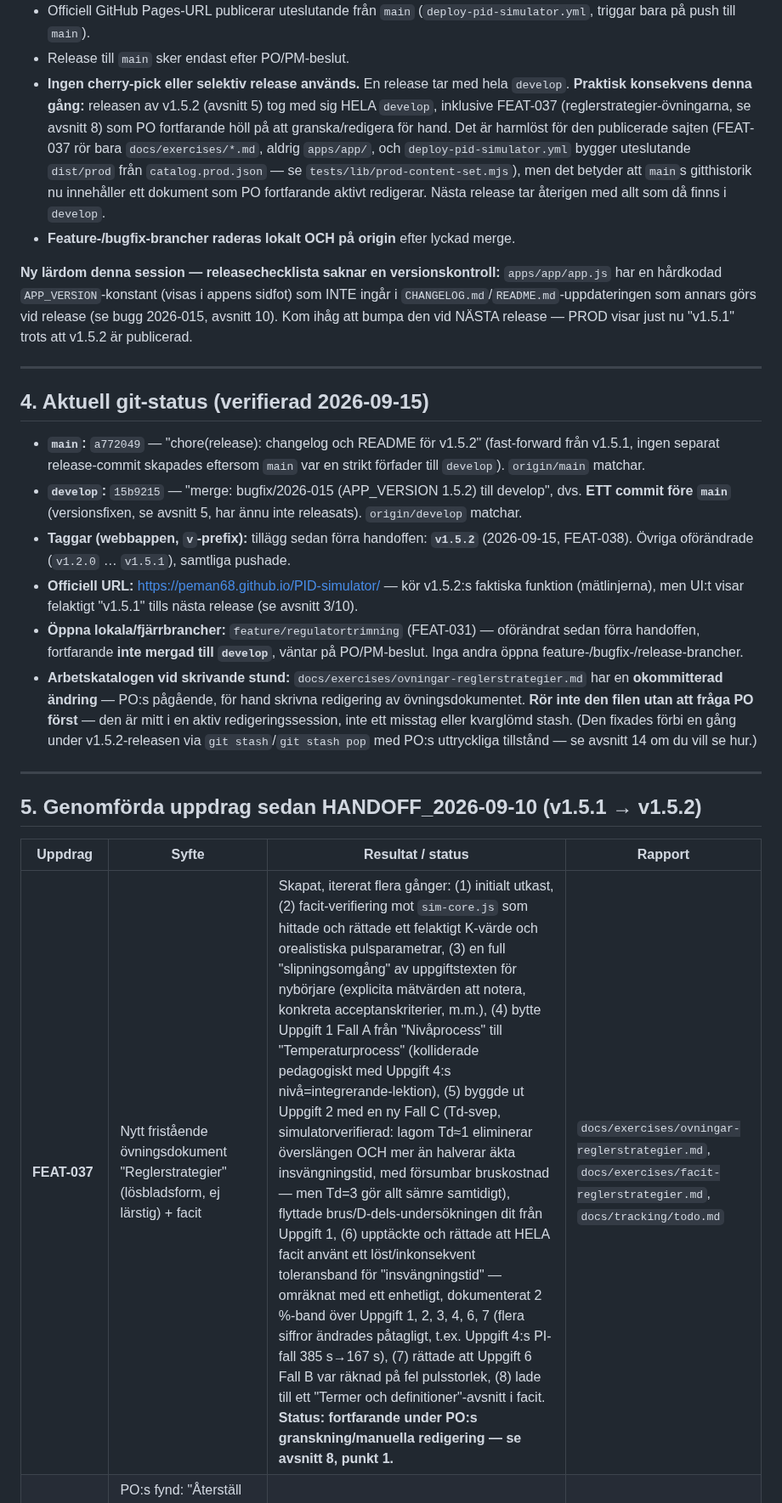
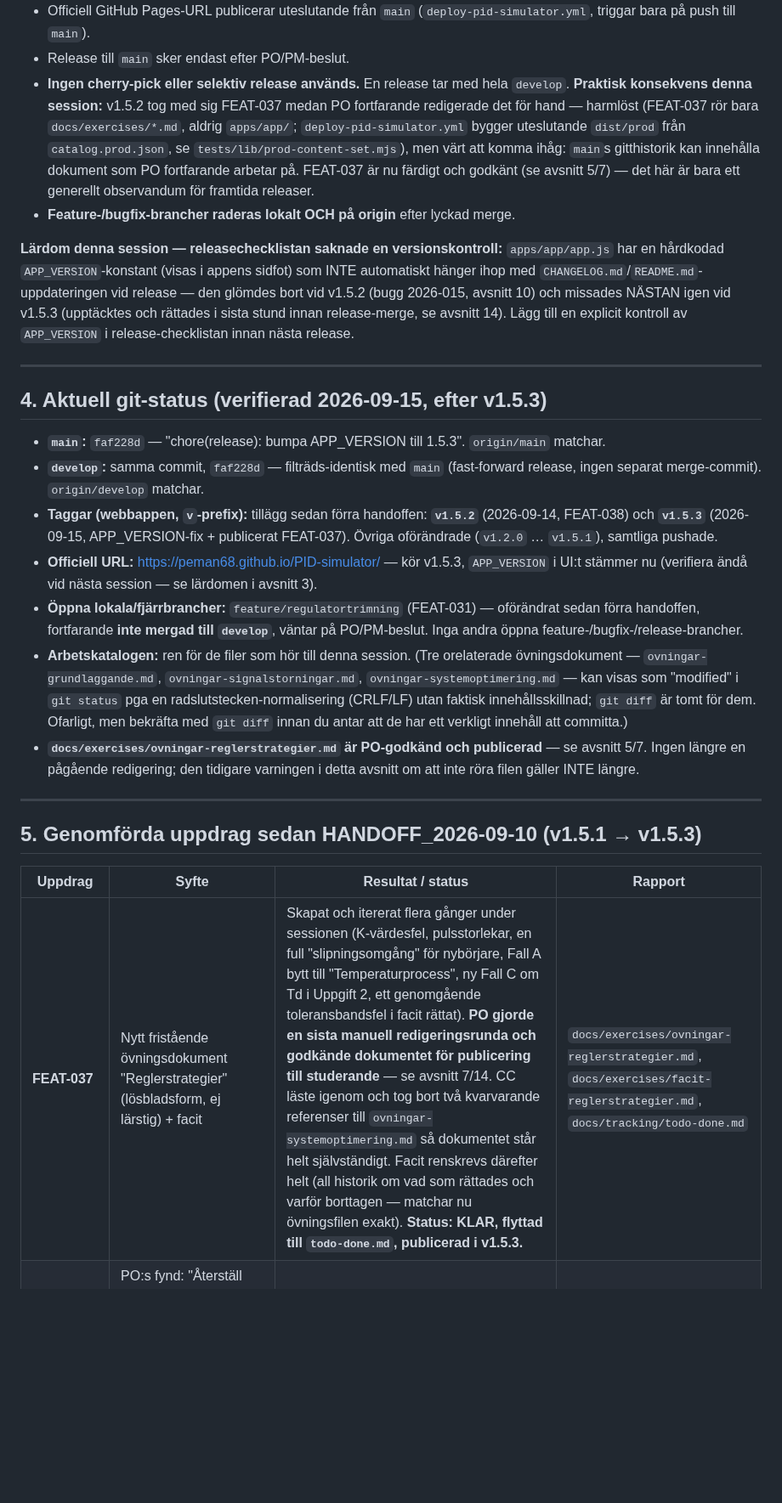
Before and after one commit to PeMan68/PID-simulator, a Markdown page: docs/handoffs/HANDOFF_2026-09-15.md, the part around one of its changes. Shown at 85% size. GitHub-like rendering; blank space fills up the shorter version.

```diff
--- a/docs/handoffs/HANDOFF_2026-09-15.md
+++ b/docs/handoffs/HANDOFF_2026-09-15.md
@@ -73,52 +73,53 @@ Regler (oförändrade):
   (`deploy-pid-simulator.yml`, triggar bara på push till `main`).
 - Release till `main` sker endast efter PO/PM-beslut.
 - **Ingen cherry-pick eller selektiv release används.** En release tar med hela `develop`.
-  **Praktisk konsekvens denna gång:** releasen av v1.5.2 (avsnitt 5) tog med sig HELA
-  `develop`, inklusive FEAT-037 (reglerstrategier-övningarna, se avsnitt 8) som PO
-  fortfarande höll på att granska/redigera för hand. Det är harmlöst för den publicerade
-  sajten (FEAT-037 rör bara `docs/exercises/*.md`, aldrig `apps/app/`, och
-  `deploy-pid-simulator.yml` bygger uteslutande `dist/prod` från `catalog.prod.json` — se
-  `tests/lib/prod-content-set.mjs`), men det betyder att `main`s gitthistorik nu
-  innehåller ett dokument som PO fortfarande aktivt redigerar. Nästa release tar återigen
-  med allt som då finns i `develop`.
+  **Praktisk konsekvens denna session:** v1.5.2 tog med sig FEAT-037 medan PO fortfarande
+  redigerade det för hand — harmlöst (FEAT-037 rör bara `docs/exercises/*.md`, aldrig
+  `apps/app/`; `deploy-pid-simulator.yml` bygger uteslutande `dist/prod` från
+  `catalog.prod.json`, se `tests/lib/prod-content-set.mjs`), men värt att komma ihåg:
+  `main`s gitthistorik kan innehålla dokument som PO fortfarande arbetar på. FEAT-037 är
+  nu färdigt och godkänt (se avsnitt 5/7) — det här är bara ett generellt observandum för
+  framtida releaser.
 - **Feature-/bugfix-brancher raderas lokalt OCH på origin** efter lyckad merge.
 
-**Ny lärdom denna session — releasechecklista saknar en versionskontroll:**
+**Lärdom denna session — releasechecklistan saknade en versionskontroll:**
 `apps/app/app.js` har en hårdkodad `APP_VERSION`-konstant (visas i appens sidfot) som
-INTE ingår i `CHANGELOG.md`/`README.md`-uppdateringen som annars görs vid release (se
-bugg 2026-015, avsnitt 10). Kom ihåg att bumpa den vid NÄSTA release — PROD visar just nu
-"v1.5.1" trots att v1.5.2 är publicerad.
+INTE automatiskt hänger ihop med `CHANGELOG.md`/`README.md`-uppdateringen vid release —
+den glömdes bort vid v1.5.2 (bugg 2026-015, avsnitt 10) och missades NÄSTAN igen vid
+v1.5.3 (upptäcktes och rättades i sista stund innan release-merge, se avsnitt 14). Lägg
+till en explicit kontroll av `APP_VERSION` i release-checklistan innan nästa release.
 
 ---
 
-## 4. Aktuell git-status (verifierad 2026-09-15)
+## 4. Aktuell git-status (verifierad 2026-09-15, efter v1.5.3)
 
-- **`main`:** `a772049` — "chore(release): changelog och README för v1.5.2" (fast-forward
-  från v1.5.1, ingen separat release-commit skapades eftersom `main` var en strikt
-  förfader till `develop`). `origin/main` matchar.
-- **`develop`:** `15b9215` — "merge: bugfix/2026-015 (APP_VERSION 1.5.2) till develop",
-  dvs. **ETT commit före `main`** (versionsfixen, se avsnitt 5, har ännu inte releasats).
-  `origin/develop` matchar.
+- **`main`:** `faf228d` — "chore(release): bumpa APP_VERSION till 1.5.3". `origin/main`
+  matchar.
+- **`develop`:** samma commit, `faf228d` — filträds-identisk med `main` (fast-forward
+  release, ingen separat merge-commit). `origin/develop` matchar.
 - **Taggar (webbappen, `v`-prefix):** tillägg sedan förra handoffen: **`v1.5.2`**
-  (2026-09-15, FEAT-038). Övriga oförändrade (`v1.2.0` … `v1.5.1`), samtliga pushade.
-- **Officiell URL:** https://peman68.github.io/PID-simulator/ — kör v1.5.2:s faktiska
-  funktion (mätlinjerna), men UI:t visar felaktigt "v1.5.1" tills nästa release (se
-  avsnitt 3/10).
+  (2026-09-14, FEAT-038) och **`v1.5.3`** (2026-09-15, APP_VERSION-fix + publicerat
+  FEAT-037). Övriga oförändrade (`v1.2.0` … `v1.5.1`), samtliga pushade.
+- **Officiell URL:** https://peman68.github.io/PID-simulator/ — kör v1.5.3, `APP_VERSION`
+  i UI:t stämmer nu (verifiera ändå vid nästa session — se lärdomen i avsnitt 3).
 - **Öppna lokala/fjärrbrancher:** `feature/regulatortrimning` (FEAT-031) — oförändrat
   sedan förra handoffen, fortfarande **inte mergad till `develop`**, väntar på
   PO/PM-beslut. Inga andra öppna feature-/bugfix-/release-brancher.
-- **Arbetskatalogen vid skrivande stund:** `docs/exercises/ovningar-reglerstrategier.md`
-  har en **okommitterad ändring** — PO:s pågående, för hand skrivna redigering av
-  övningsdokumentet. **Rör inte den filen utan att fråga PO först** — den är mitt i en
-  aktiv redigeringssession, inte ett misstag eller kvarglömd stash. (Den fixades förbi en
-  gång under v1.5.2-releasen via `git stash`/`git stash pop` med PO:s uttryckliga
-  tillstånd — se avsnitt 14 om du vill se hur.)
+- **Arbetskatalogen:** ren för de filer som hör till denna session. (Tre orelaterade
+  övningsdokument — `ovningar-grundlaggande.md`, `ovningar-signalstorningar.md`,
+  `ovningar-systemoptimering.md` — kan visas som "modified" i `git status` pga en
+  radslutstecken-normalisering (CRLF/LF) utan faktisk innehållsskillnad; `git diff` är
+  tomt för dem. Ofarligt, men bekräfta med `git diff` innan du antar att de har ett
+  verkligt innehåll att committa.)
+- **`docs/exercises/ovningar-reglerstrategier.md` är PO-godkänd och publicerad** — se
+  avsnitt 5/7. Ingen längre en pågående redigering; den tidigare varningen i detta avsnitt
+  om att inte röra filen gäller INTE längre.
 
 ---
 
-## 5. Genomförda uppdrag sedan HANDOFF_2026-09-10 (v1.5.1 → v1.5.2)
+## 5. Genomförda uppdrag sedan HANDOFF_2026-09-10 (v1.5.1 → v1.5.3)
 
 | Uppdrag | Syfte | Resultat / status | Rapport |
 |---|---|---|---|
-| **FEAT-037** | Nytt fristående övningsdokument "Reglerstrategier" (lösbladsform, ej lärstig) + facit | Skapat, itererat flera gånger: (1) initialt utkast, (2) facit-verifiering mot `sim-core.js` som hittade och rättade ett felaktigt K-värde och orealistiska pulsparametrar, (3) en full "slipningsomgång" av uppgiftstexten för nybörjare (explicita mätvärden att notera, konkreta acceptanskriterier, m.m.), (4) bytte Uppgift 1 Fall A från "Nivåprocess" till "Temperaturprocess" (kolliderade pedagogiskt med Uppgift 4:s nivå=integrerande-lektion), (5) byggde ut Uppgift 2 med en ny Fall C (Td-svep, simulatorverifierad: lagom Td≈1 eliminerar överslängen OCH mer än halverar äkta insvängningstid, med försumbar bruskostnad — men Td=3 gör allt sämre samtidigt), flyttade brus/D-dels-undersökningen dit från Uppgift 1, (6) upptäckte och rättade att HELA facit använt ett löst/inkonsekvent toleransband för "insvängningstid" — omräknat med ett enhetligt, dokumenterat 2 %-band över Uppgift 1, 2, 3, 4, 6, 7 (flera siffror ändrades påtagligt, t.ex. Uppgift 4:s PI-fall 385 s→167 s), (7) rättade att Uppgift 6 Fall B var räknad på fel pulsstorlek, (8) lade till ett "Termer och definitioner"-avsnitt i facit. **Status: fortfarande under PO:s granskning/manuella redigering — se avsnitt 8, punkt 1.** | `docs/exercises/ovningar-reglerstrategier.md`, `docs/exercises/facit-reglerstrategier.md`, `docs/tracking/todo.md` |
+| **FEAT-037** | Nytt fristående övningsdokument "Reglerstrategier" (lösbladsform, ej lärstig) + facit | Skapat och itererat flera gånger under sessionen (K-värdesfel, pulsstorlekar, en full "slipningsomgång" för nybörjare, Fall A bytt till "Temperaturprocess", ny Fall C om Td i Uppgift 2, ett genomgående toleransbandsfel i facit rättat). **PO gjorde en sista manuell redigeringsrunda och godkände dokumentet för publicering till studerande** — se avsnitt 7/14. CC läste igenom och tog bort två kvarvarande referenser till `ovningar-systemoptimering.md` så dokumentet står helt självständigt. Facit renskrevs därefter helt (all historik om vad som rättades och varför borttagen — matchar nu övningsfilen exakt). **Status: KLAR, flyttad till `todo-done.md`, publicerad i v1.5.3.** | `docs/exercises/ovningar-reglerstrategier.md`, `docs/exercises/facit-reglerstrategier.md`, `docs/tracking/todo-done.md` |
 | **Bugg 2026-014** | PO:s fynd: "Återställ system" på en integrerande process fortsätter från föregående PV istället för normalvärdet | Registrerad med en misstänkt (ej verifierad) grundorsak från kodläsning. **Fortfarande öppen, ej felsökt i appen.** | `docs/tracking/buglog.md` |
```
Also changed, not shown: other parts of docs/handoffs/HANDOFF_2026-09-15.md (+80 -55 lines).
